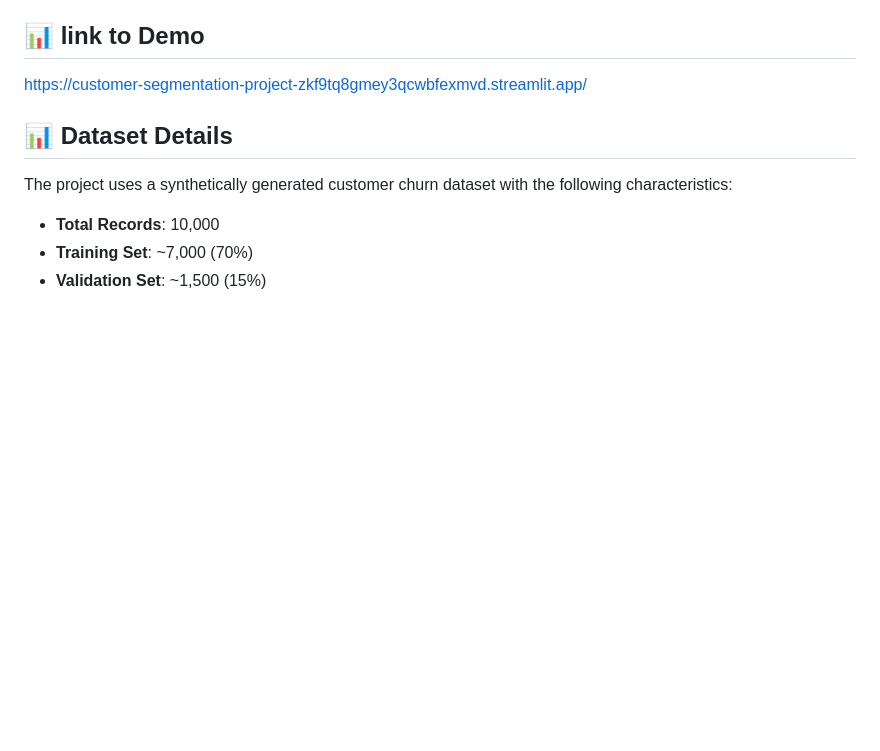
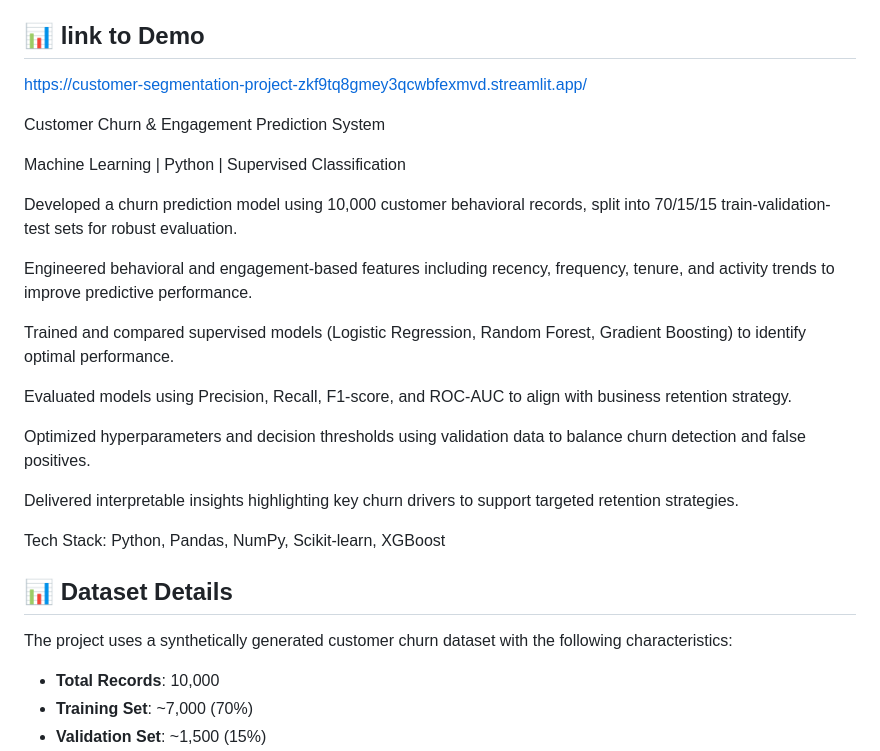
Before and after one commit to talk2kanwal-cmd/customer-segmentation-project, a Markdown page: README.md, the part around the change. GitHub-like rendering; blank space fills up the shorter version.

```diff
--- a/README.md
+++ b/README.md
@@ -4,6 +4,23 @@ A comprehensive machine learning system for predicting customer churn with multi
 ## 📊 link to Demo
 https://customer-segmentation-project-zkf9tq8gmey3qcwbfexmvd.streamlit.app/
 
+Customer Churn & Engagement Prediction System
+
+Machine Learning | Python | Supervised Classification
+
+Developed a churn prediction model using 10,000 customer behavioral records, split into 70/15/15 train-validation-test sets for robust evaluation.
+
+Engineered behavioral and engagement-based features including recency, frequency, tenure, and activity trends to improve predictive performance.
+
+Trained and compared supervised models (Logistic Regression, Random Forest, Gradient Boosting) to identify optimal performance.
+
+Evaluated models using Precision, Recall, F1-score, and ROC-AUC to align with business retention strategy.
+
+Optimized hyperparameters and decision thresholds using validation data to balance churn detection and false positives.
+
+Delivered interpretable insights highlighting key churn drivers to support targeted retention strategies.
+
+Tech Stack: Python, Pandas, NumPy, Scikit-learn, XGBoost
 
 ## 📊 Dataset Details
 
```
